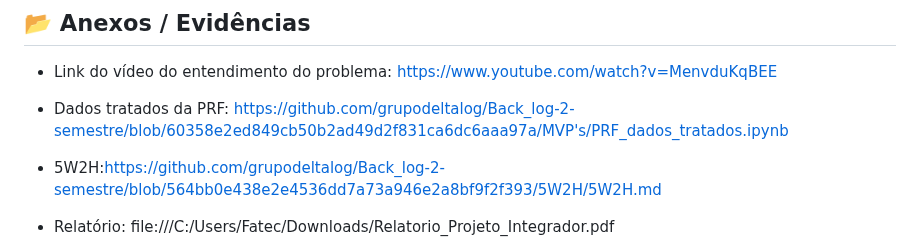
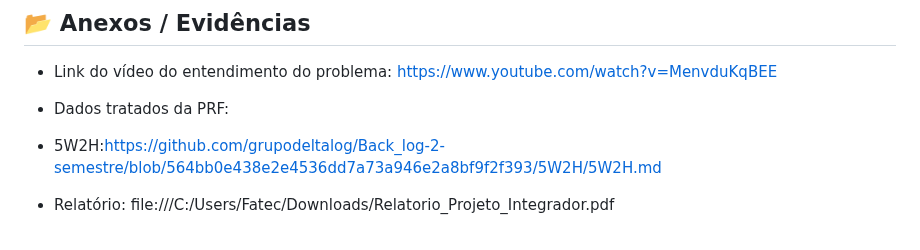
Before and after one commit to grupodeltalog/Back_log-2-semestre, a Markdown page: MVP's/MVP-Sprint1.md, the part around the change. GitHub-like rendering.

```diff
--- a/MVP's/MVP-Sprint1.md
+++ b/MVP's/MVP-Sprint1.md
@@ -69,7 +69,7 @@ Navegação Intuitiva: Telas interligadas via menu de navegação, permitindo al
 ## 📂 Anexos / Evidências
 - Link do vídeo do entendimento do problema: https://www.youtube.com/watch?v=MenvduKqBEE
 
-- Dados tratados da PRF: https://github.com/grupodeltalog/Back_log-2-semestre/blob/60358e2ed849cb50b2ad49d2f831ca6dc6aaa97a/MVP's/PRF_dados_tratados.ipynb
+- Dados tratados da PRF:
 
 - 5W2H:https://github.com/grupodeltalog/Back_log-2-semestre/blob/564bb0e438e2e4536dd7a73a946e2a8bf9f2f393/5W2H/5W2H.md
 
```
